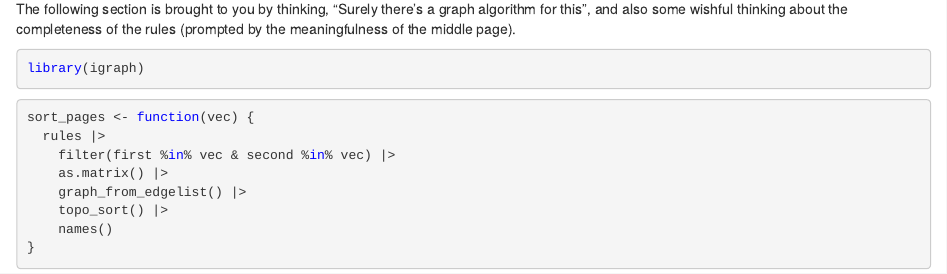
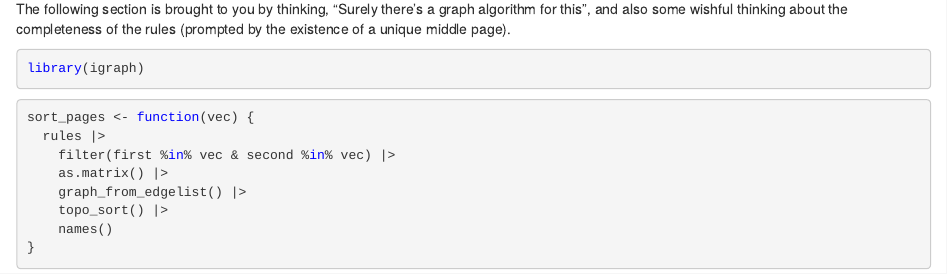
Before and after one commit to InductiveStep/aoc2024, an R Markdown document (aoc05.Rmd): the page in a window 1100 px wide, from 3140 px down. The pictures show the output file aoc05.nb.html that the author committed with the source, opened offline.

Commit message:
mild tweak part 5 text

````diff
--- a/aoc05.Rmd
+++ b/aoc05.Rmd
@@ -120,7 +120,7 @@ head(broken)
 ```
 
 
-The following section is brought to you by thinking, "Surely there's a graph algorithm for this", and also some wishful thinking about the completeness of the rules (prompted by the meaningfulness of the middle page).
+The following section is brought to you by thinking, "Surely there's a graph algorithm for this", and also some wishful thinking about the completeness of the rules (prompted by the existence of a unique middle page).
 
 
 ```{r message=FALSE, warning=FALSE}
````
Also changed, not shown: aoc05.nb.html.
